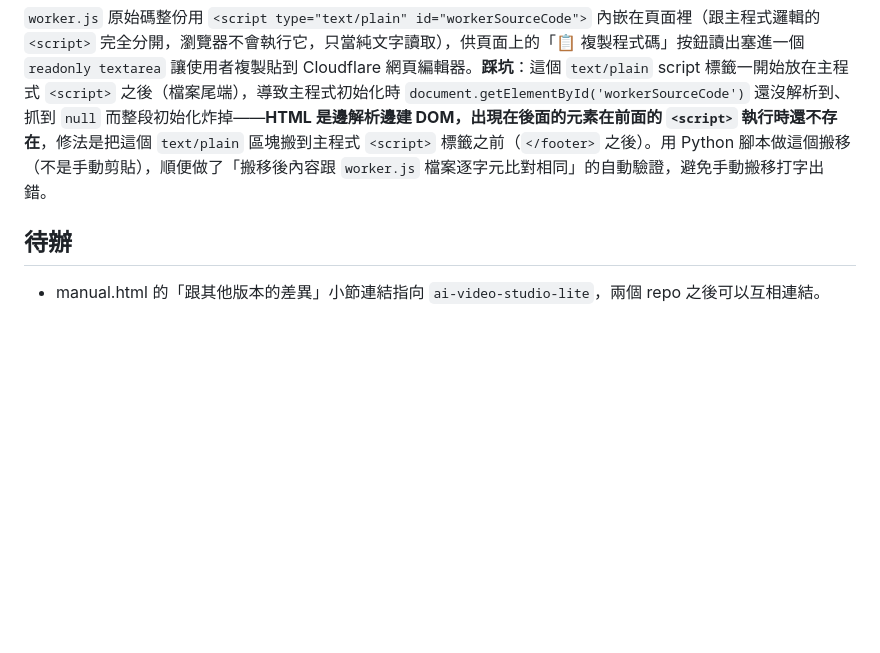
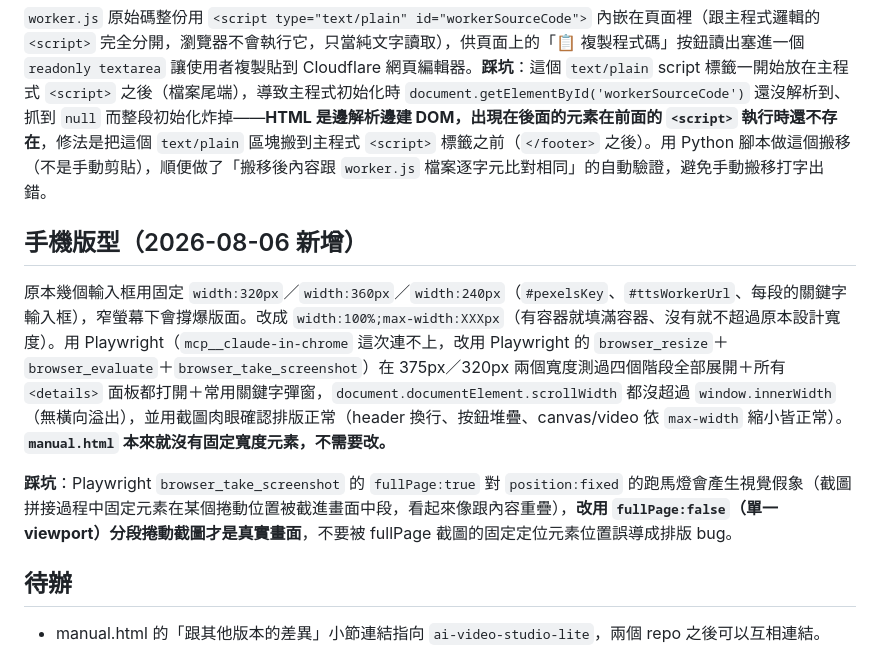
Before and after one commit to M255525/ai-video-studio-play, a Markdown page: CLAUDE.md, the part around the change. Rendered like a GitHub page; blank space fills up the shorter version.

Commit message:
docs: 記錄手機版型修正與 Playwright 測試方法

```diff
--- a/CLAUDE.md
+++ b/CLAUDE.md
@@ -58,6 +58,12 @@
 
 `worker.js` 原始碼整份用 `<script type="text/plain" id="workerSourceCode">` 內嵌在頁面裡（跟主程式邏輯的 `<script>` 完全分開，瀏覽器不會執行它，只當純文字讀取），供頁面上的「📋 複製程式碼」按鈕讀出塞進一個 `readonly textarea` 讓使用者複製貼到 Cloudflare 網頁編輯器。**踩坑**：這個 `text/plain` script 標籤一開始放在主程式 `<script>` 之後（檔案尾端），導致主程式初始化時 `document.getElementById('workerSourceCode')` 還沒解析到、抓到 `null` 而整段初始化炸掉——**HTML 是邊解析邊建 DOM，出現在後面的元素在前面的 `<script>` 執行時還不存在**，修法是把這個 `text/plain` 區塊搬到主程式 `<script>` 標籤之前（`</footer>` 之後）。用 Python 腳本做這個搬移（不是手動剪貼），順便做了「搬移後內容跟 `worker.js` 檔案逐字元比對相同」的自動驗證，避免手動搬移打字出錯。
 
+## 手機版型（2026-08-06 新增）
+
+原本幾個輸入框用固定 `width:320px`／`width:360px`／`width:240px`（`#pexelsKey`、`#ttsWorkerUrl`、每段的關鍵字輸入框），窄螢幕下會撐爆版面。改成 `width:100%;max-width:XXXpx`（有容器就填滿容器、沒有就不超過原本設計寬度）。用 Playwright（`mcp__claude-in-chrome` 這次連不上，改用 Playwright 的 `browser_resize`＋`browser_evaluate`＋`browser_take_screenshot`）在 375px／320px 兩個寬度測過四個階段全部展開＋所有 `<details>` 面板都打開＋常用關鍵字彈窗，`document.documentElement.scrollWidth` 都沒超過 `window.innerWidth`（無橫向溢出），並用截圖肉眼確認排版正常（header 換行、按鈕堆疊、canvas/video 依 `max-width` 縮小皆正常）。**`manual.html` 本來就沒有固定寬度元素，不需要改。**
+
+**踩坑**：Playwright `browser_take_screenshot` 的 `fullPage:true` 對 `position:fixed` 的跑馬燈會產生視覺假象（截圖拼接過程中固定元素在某個捲動位置被截進畫面中段，看起來像跟內容重疊），**改用 `fullPage:false`（單一 viewport）分段捲動截圖才是真實畫面**，不要被 fullPage 截圖的固定定位元素位置誤導成排版 bug。
+
 ## 待辦
 
 - manual.html 的「跟其他版本的差異」小節連結指向 `ai-video-studio-lite`，兩個 repo 之後可以互相連結。
```
